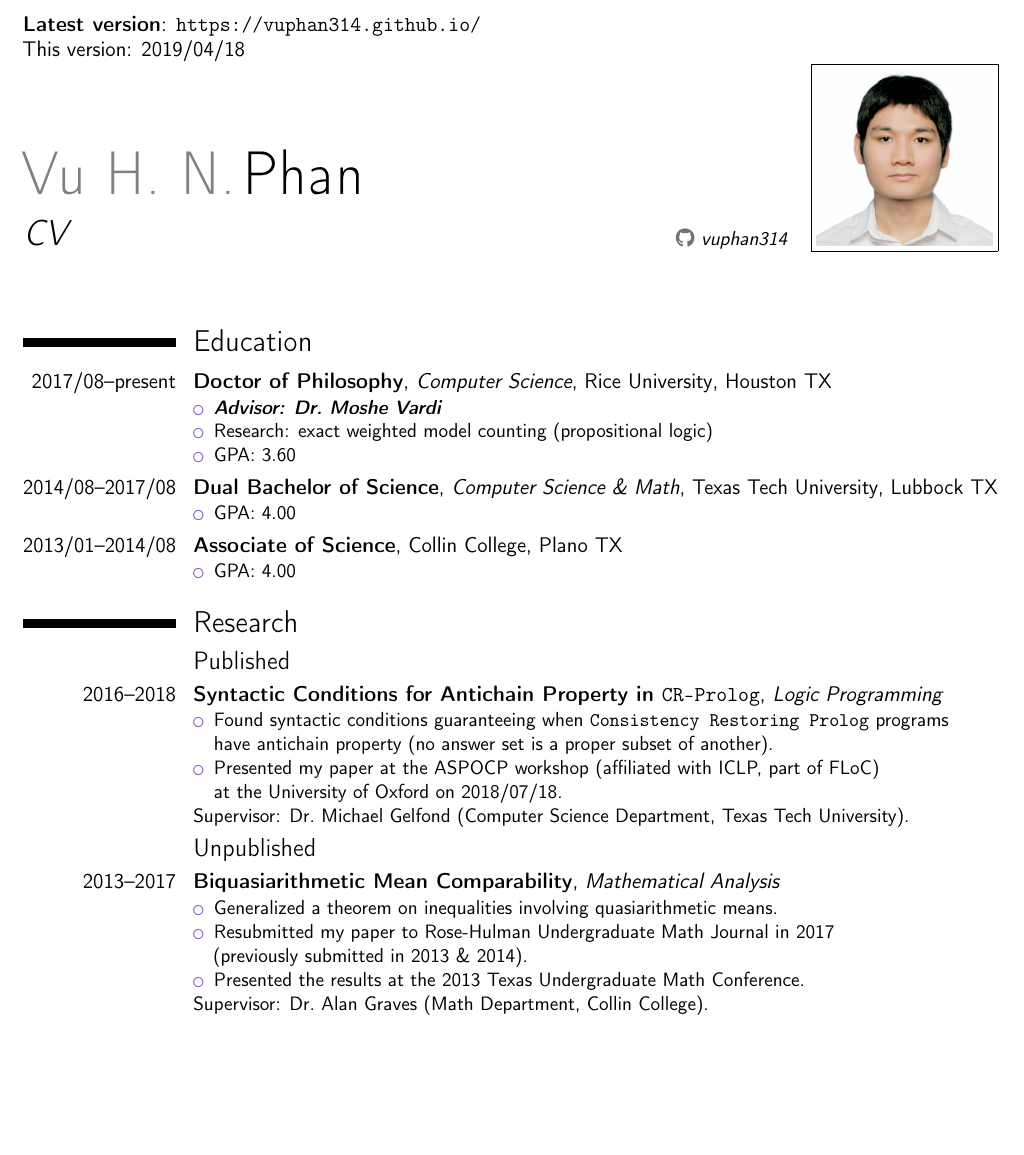
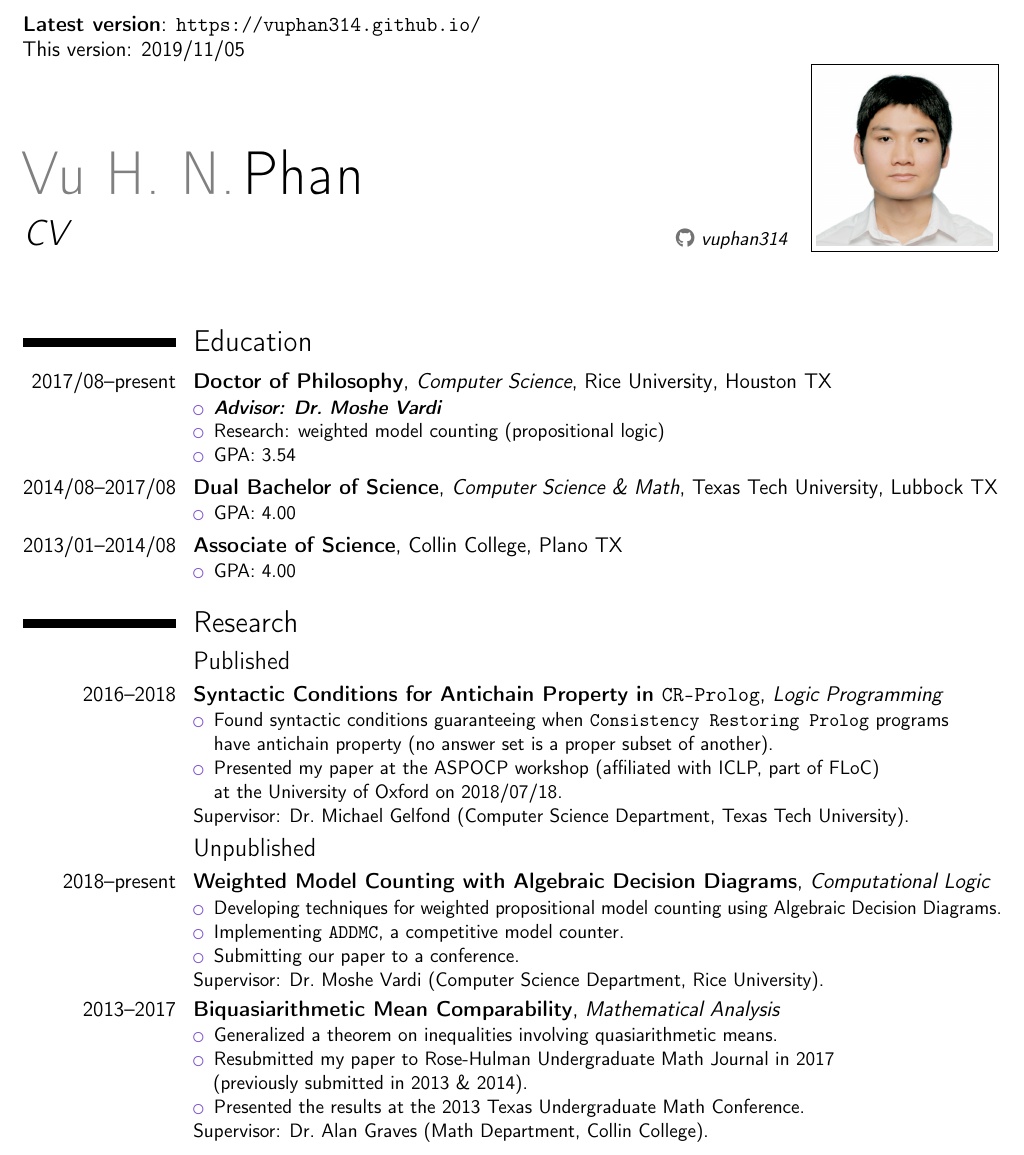
Before and after one commit to vuphan314/vuphan314.github.io, a LaTeX CV (docs/cv.tex): part of page 1 of 2, cut so that both start at the same text, the shorter picture padded with empty space. Compiled offline with pdfLaTeX.

Commit message:
cv homepage updated

```diff
--- a/docs/cv.tex
+++ b/docs/cv.tex
@@ -36,7 +36,7 @@
 
 \begin{document}
 
-\textbf{Latest version}: \github \\ This version: 2019/04/18
+\textbf{Latest version}: \github \\ This version: 2019/11/05
 
 \makecvtitle
 
@@ -47,8 +47,8 @@
 \cventry{2017/08--present}{Doctor of Philosophy}{\cs}{\rice}{Houston TX}{
   \begin{itemize}
     \item \advisor{\mv}
-    \item Research: exact weighted model counting (propositional logic)
-    \item GPA: 3.60
+    \item Research: weighted model counting (propositional logic)
+    \item GPA: 3.54
   \end{itemize}
 }
 
@@ -74,35 +74,34 @@
 \cventry{2016--2018}{Syntactic Conditions for Antichain Property in \cp}{\lp}{}{}{
   \begin{itemize}
     \item Found syntactic conditions guaranteeing when \cplong{} programs \\
-      have antichain property (no answer set is a proper subset of another).
+      have antichain property (no answer set is a proper subset of another).%
     \item Presented my paper at the ASPOCP workshop
       (affiliated with ICLP, part of FLoC) \\
-      at the University of Oxford on 2018/07/18.
+      at the University of Oxford on 2018/07/18.%
   \end{itemize}
-  Supervisor: \mglong.
+  Supervisor: \mglong.%
 }
 
 %%%%%%%%%%%%%%%%%%%%%%%%%%%%%%%%%%%%%%%%%%%%%%%%%%%%%%%%%%%%%%%%%%%%%%%%%%%%%%%%
 \subsection{Unpublished}
 
-% \cventry{2018--present}{Weighted Model Counting with \add s}{\cl}{}{}{
-%   \begin{itemize}
-%     \item Developing techniques for fast exact literal-weighted propositional model counting \\
-%       using \add s.
-%     \item Implementing \addmc, a competitive model counter.
-%     \item Submitting our paper to IJCAI 2019.
-%   \end{itemize}
-%   Supervisor: \mvlong.
-% }
+\cventry{2018--present}{Weighted Model Counting with \add s}{\cl}{}{}{
+  \begin{itemize}
+    \item Developing techniques for weighted propositional model counting using \add s.%
+    \item Implementing \addmc, a competitive model counter.%
+    \item Submitting our paper to a conference.%
+  \end{itemize}
+  Supervisor: \mvlong.%
+}
 
 \cventry{2013--2017}{Biquasiarithmetic Mean Comparability}{\ma}{}{}{
   \begin{itemize}
-    \item Generalized a theorem on inequalities involving quasiarithmetic means.
+    \item Generalized a theorem on inequalities involving quasiarithmetic means.%
     \item Resubmitted my paper to \rh{} in 2017 \\
-      (previously submitted in 2013 \& 2014).
-    \item Presented the results at the 2013 \tumc.
+      (previously submitted in 2013 \& 2014).%
+    \item Presented the results at the 2013 \tumc.%
   \end{itemize}
-  Supervisor: \aglong.
+  Supervisor: \aglong.%
 }
 
 %%%%%%%%%%%%%%%%%%%%%%%%%%%%%%%%%%%%%%%%%%%%%%%%%%%%%%%%%%%%%%%%%%%%%%%%%%%%%%%%
@@ -111,16 +110,16 @@
 
 \cventry{2017}{Inverse Game of Life}{\ct}{}{}{
   \begin{itemize}
-    \item Investigated the time complexity to invert Conway's Game of Life.
+    \item Investigated the time complexity to invert Conway's Game of Life.%
   \end{itemize}
-  Supervisor: \cmlong.
+  Supervisor: \cmlong.%
 }
 
 \cventry{2015}{The Non-Commutative A-Ideal of the Three-Twist Knot}{\gt}{}{}{
   \begin{itemize}
-    \item Did skein computations in the complement of the knot.
+    \item Did skein computations in the complement of the knot.%
   \end{itemize}
-  Supervisor: \rglong.
+  Supervisor: \rglong.%
 }
 
 \fi
```
Also changed, not shown: docs/cv.pdf, docs/cv.tex (26 more changed lines), 1 other file.
